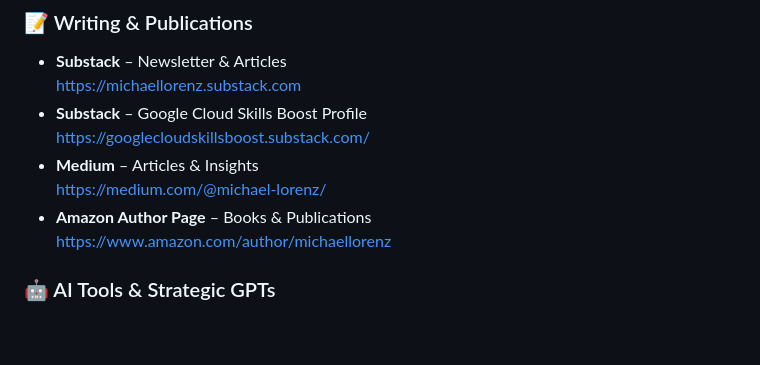
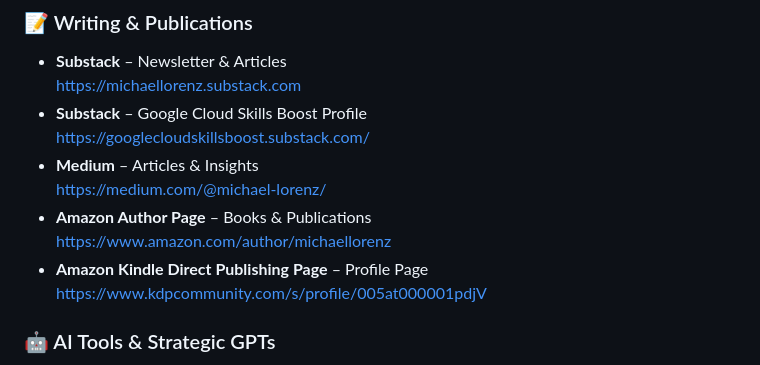
Before and after one commit to MICHAEL-L0RENZ/michael-lorenz-ai-engineer, a Markdown page: README.md, the part around the change. GitHub-like rendering; blank space fills up the shorter version.

Commit message:
Add KDP Community profile link to README
Added a direct link to the Amazon Kindle Direct Publishing (KDP) Community profile in the README.

```diff
--- a/README.md
+++ b/README.md
@@ -88,6 +88,8 @@ I'm especially passionate about developing **AI-powered frameworks** that integr
   https://medium.com/@michael-lorenz/
 - **Amazon Author Page** – Books & Publications
   https://www.amazon.com/author/michaellorenz
+- **Amazon Kindle Direct Publishing Page** – Profile Page
+  https://www.kdpcommunity.com/s/profile/005at000001pdjV
 
 ### 🤖 AI Tools & Strategic GPTs
 
```
